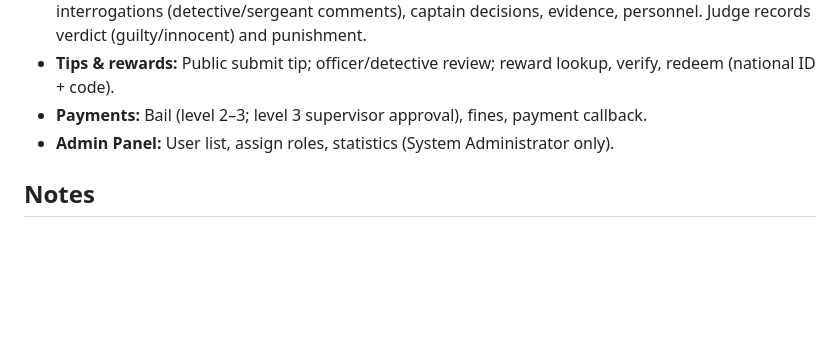
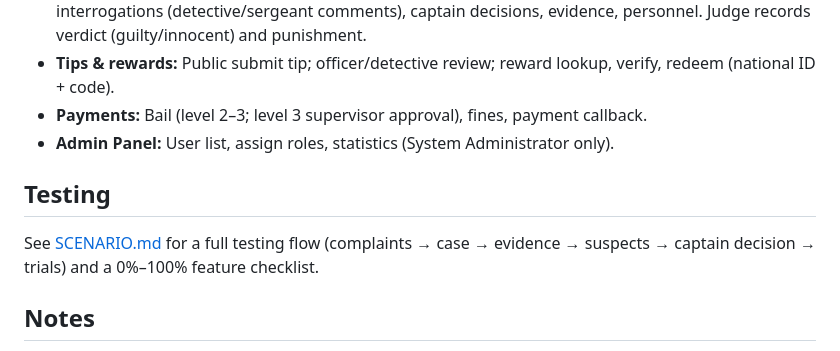
Before and after one commit to Mehrshad-D/police-department-case-management, a Markdown page: README.md, the part around the change. GitHub-like rendering; blank space fills up the shorter version.

Commit message:
scenario added

```diff
--- a/README.md
+++ b/README.md
@@ -56,6 +56,9 @@ Full-stack project: **backend** (Django REST Framework) and **frontend** (React
 - **Payments:** Bail (level 2–3; level 3 supervisor approval), fines, payment callback.
 - **Admin Panel:** User list, assign roles, statistics (System Administrator only).
 
+## Testing
+
+See [SCENARIO.md](SCENARIO.md) for a full testing flow (complaints → case → evidence → suspects → captain decision → trials) and a 0%–100% feature checklist.
 
 ## Notes
 
```
